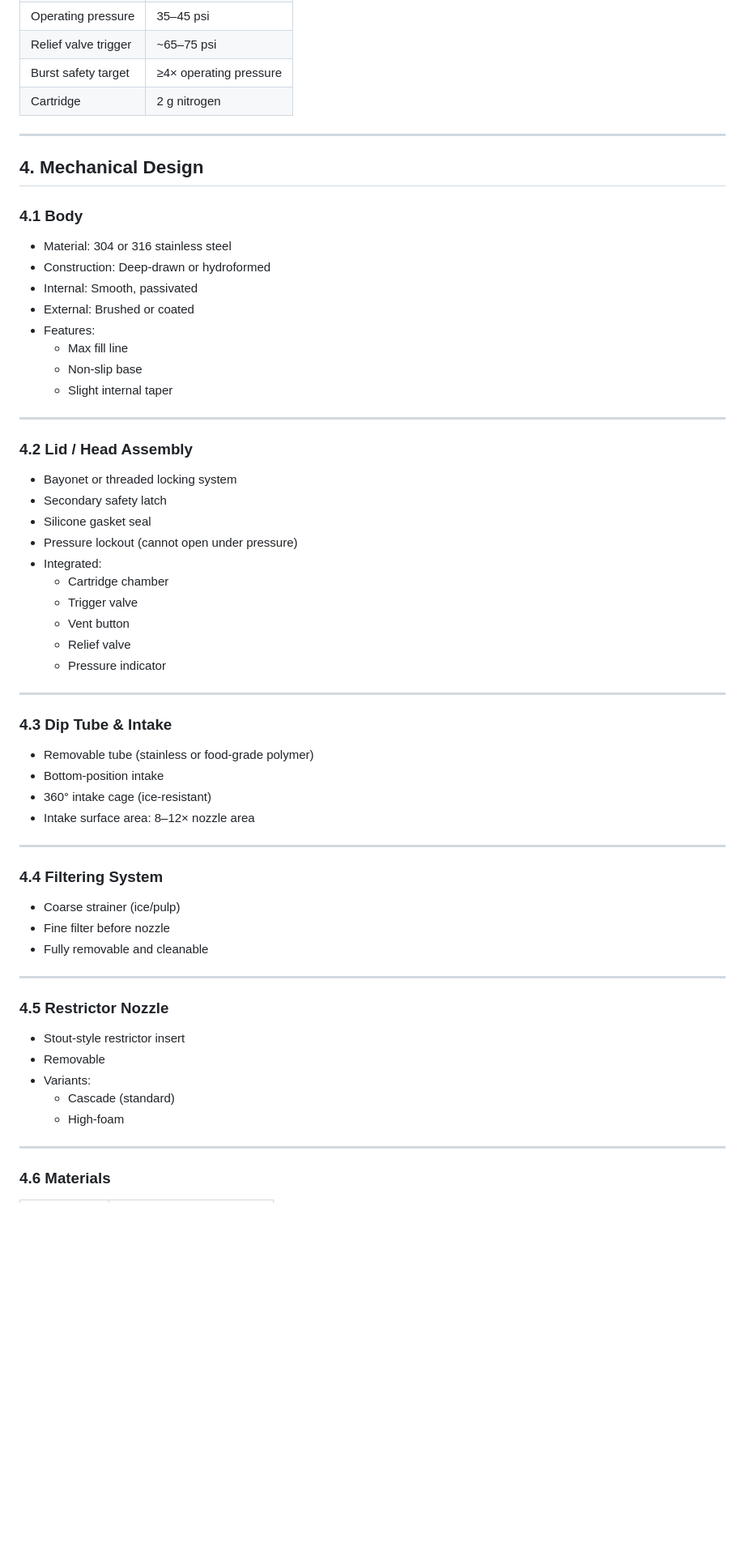
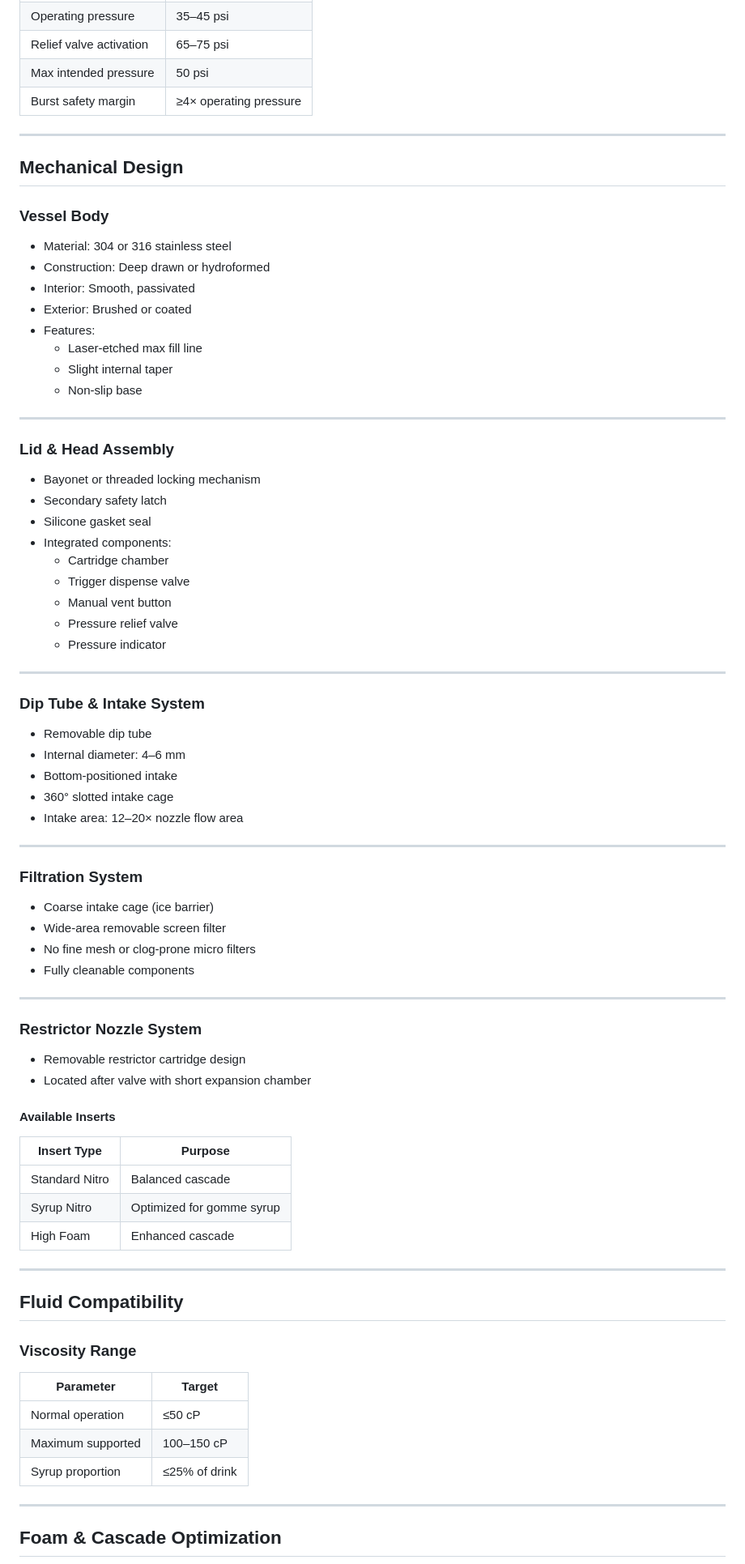
Before and after one commit to dgoldman0/homeless, a Markdown page: shaker.md, the part around one of its changes. Shown at 81% size. GitHub-like rendering; blank space fills up the shorter version.

```diff
--- a/shaker.md
+++ b/shaker.md
@@ -60,60 +72,84 @@ N₂ cartridge → puncture system → headspace → pressure control → relief
 | Operating pressure | 35–45 psi |
-| Relief valve trigger | ~65–75 psi |
-| Burst safety target | ≥4× operating pressure |
-| Cartridge | 2 g nitrogen |
+| Relief valve activation | 65–75 psi |
+| Max intended pressure | 50 psi |
+| Burst safety margin | ≥4× operating pressure |
 
 ---
 
-## 4. Mechanical Design
+## Mechanical Design
 
-### 4.1 Body
+### Vessel Body
+
 - Material: 304 or 316 stainless steel
-- Construction: Deep-drawn or hydroformed
-- Internal: Smooth, passivated
-- External: Brushed or coated
+- Construction: Deep drawn or hydroformed
+- Interior: Smooth, passivated
+- Exterior: Brushed or coated
 - Features:
-  - Max fill line
+  - Laser-etched max fill line
+  - Slight internal taper
   - Non-slip base
-  - Slight internal taper
 
 ---
 
-### 4.2 Lid / Head Assembly
-- Bayonet or threaded locking system
+### Lid & Head Assembly
+
+- Bayonet or threaded locking mechanism
 - Secondary safety latch
 - Silicone gasket seal
-- Pressure lockout (cannot open under pressure)
-- Integrated:
+- Integrated components:
   - Cartridge chamber
-  - Trigger valve
-  - Vent button
-  - Relief valve
+  - Trigger dispense valve
+  - Manual vent button
+  - Pressure relief valve
   - Pressure indicator
 
 ---
 
-### 4.3 Dip Tube & Intake
-- Removable tube (stainless or food-grade polymer)
-- Bottom-position intake
-- 360° intake cage (ice-resistant)
-- Intake surface area: 8–12× nozzle area
+### Dip Tube & Intake System
+
+- Removable dip tube
+- Internal diameter: 4–6 mm
+- Bottom-positioned intake
+- 360° slotted intake cage
+- Intake area: 12–20× nozzle flow area
 
 ---
 
-### 4.4 Filtering System
-- Coarse strainer (ice/pulp)
-- Fine filter before nozzle
-- Fully removable and cleanable
+### Filtration System
+
+- Coarse intake cage (ice barrier)
+- Wide-area removable screen filter
+- No fine mesh or clog-prone micro filters
+- Fully cleanable components
 
 ---
 
-### 4.5 Restrictor Nozzle
-- Stout-style restrictor insert
-- Removable
-- Variants:
-  - Cascade (standard)
-  - High-foam
+### Restrictor Nozzle System
+
+- Removable restrictor cartridge design
+- Located after valve with short expansion chamber
+
+#### Available Inserts
+
+| Insert Type | Purpose |
+|------------|--------|
+| Standard Nitro | Balanced cascade |
+| Syrup Nitro | Optimized for gomme syrup |
+| High Foam | Enhanced cascade |
 
 ---
 
-### 4.6 Materials
+## Fluid Compatibility
+
+### Viscosity Range
+
+| Parameter | Target |
+|----------|------|
+| Normal operation | ≤50 cP |
+| Maximum supported | 100–150 cP |
+| Syrup proportion | ≤25% of drink |
+
+---
+
+## Foam & Cascade Optimization
+
```
Also changed, not shown: other parts of shaker.md (+188 -160 lines).
